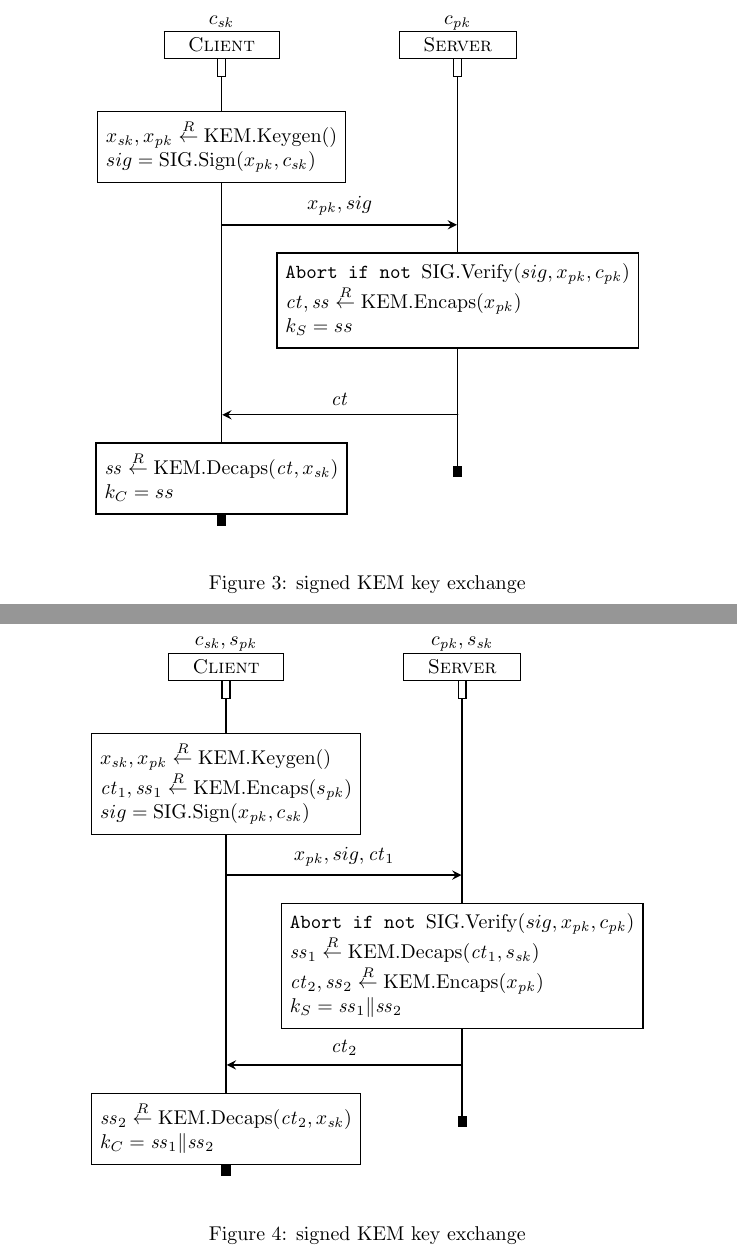
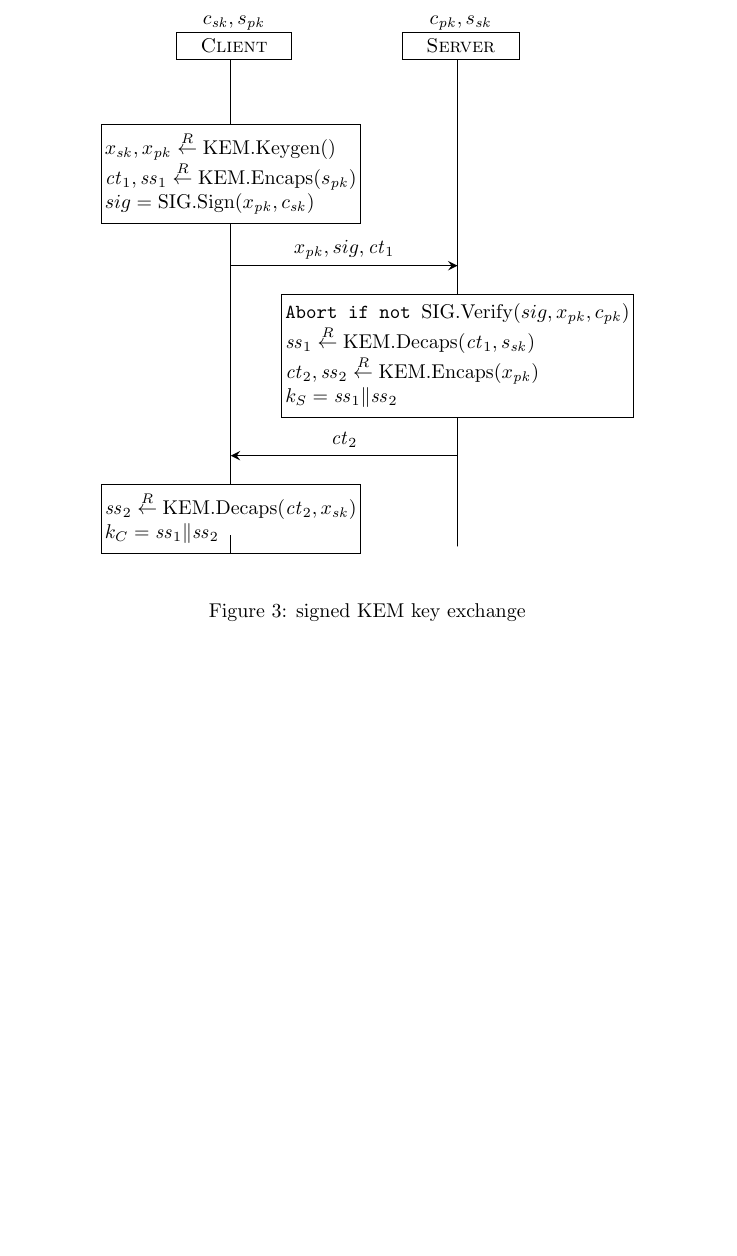
Before and after one commit to proof-ladders/protocol-ladder, a LaTeX document (Notes/main.tex): two parts of pages 5 and 6 of 11 before the commit and part of page 5 of 10 after it, the two joined at a grey line, cut so that both start at the same text, the shorter picture padded with empty space. Compiled offline with pdfLaTeX.

Commit message:
remove kem example

```diff
--- a/Notes/main.tex
+++ b/Notes/main.tex
@@ -217,8 +217,3 @@ Bonus: when considering a scenario where some clients are willing to talk to dis
 Bonus: when allowing attackers to compromise ephemeral keys $x_\sfsk$, we should on a good protocol still be able to prove that whenever a client session and a server session derive the same secret key, then if the corresponding client session $x_\sfsk$ was not compromised, the key is fully secret. This corresponds to session independence, where allowing to compromise the material of other sessions does not impact the security of uncomprommised sessions.  The corresponding attack trace is given in Appendix~\ref{app:attacks}, Figure~\ref{fig:kem-si}.
 
 
-\begin{figure}
-
- % \setlength{\belowcaptionskip}{-15pt}
-    \setmsckeyword{} \drawframe{no}
-    \begin{center}
@@ -231,10 +219,0 @@ Bonus: when allowing attackers to compromise ephemeral keys $x_\sfsk$, we should
-        \declinst{initiator}{
-            \begin{tabular}[c]{c}
-              $c_\sfsk $\\
-              \fcolorbox{black}{white}{{\;\; \textsc{Client} \;\;}}
-            \end{tabular}}{}%
-        \declinst{receiver}{
-          \begin{tabular}[c]{c}
-            $c_\sfpk $ \\
-            \fcolorbox{black}{white}{{\;\;  \textsc{Server} \;\;}}
-          \end{tabular}}{}%
@@ -247,6 +219,0 @@ Bonus: when allowing attackers to compromise ephemeral keys $x_\sfsk$, we should
-        \nextlevel[4]
-        \mess{$x_\sfpk, sig$}{initiator}{receiver}
-        \nextlevel[1]
-        \action*{$
-          \begin{array}{@{}l@{}}
-           \texttt{Abort if not } \verify(sig, x_\sfpk, c_\sfpk) \\
@@ -256,3 +219,0 @@ Bonus: when allowing attackers to compromise ephemeral keys $x_\sfsk$, we should
-        \nextlevel[5.7]
-        \mess{$\sfct$}{receiver}{initiator}
-        \nextlevel[1]
@@ -266,11 +220,57 @@ Bonus: when allowing attackers to compromise ephemeral keys $x_\sfsk$, we should
-      \end{msc}
-          \end{center}
-      \caption{signed KEM key exchange}\label{fig:kem}
-\end{figure}
+%\begin{figure}
+%
+% % \setlength{\belowcaptionskip}{-15pt}
+%    \setmsckeyword{} \drawframe{no}
+%    \begin{center}
+%    \begin{msc}{}
+%
+%        \setlength{\instwidth}{0\mscunit}
+%        \setlength{\instdist}{4cm}
+%        \setlength{\topheaddist}{0cm}
+%
+%        \declinst{initiator}{
+%            \begin{tabular}[c]{c}
+%              $c_\sfsk $\\
+%              \fcolorbox{black}{white}{{\;\; \textsc{Client} \;\;}}
+%            \end{tabular}}{}%
+%        \declinst{receiver}{
+%          \begin{tabular}[c]{c}
+%            $c_\sfpk $ \\
+%            \fcolorbox{black}{white}{{\;\;  \textsc{Server} \;\;}}
+%          \end{tabular}}{}%
+%        \nextlevel[0]
+%        \action*{$
+%          \begin{array}{@{}l@{}}
+%            x_\sfsk, x_\sfpk \getR \kemkeygen \\
+%            sig= \sign( x_\sfpk, c_\sfsk)
+%          \end{array}$}{initiator}
+%        \nextlevel[4]
+%        \mess{$x_\sfpk, sig$}{initiator}{receiver}
+%        \nextlevel[1]
+%        \action*{$
+%          \begin{array}{@{}l@{}}
+%           \texttt{Abort if not } \verify(sig, x_\sfpk, c_\sfpk) \\
+%            { \sfct,\sfss  \getR \encaps(x_\sfpk) }\\
+%            k_S = ss
+%          \end{array}$}{receiver}
+%        \nextlevel[5.7]
+%        \mess{$\sfct$}{receiver}{initiator}
+%        \nextlevel[1]
+%        \action*{$
+%          \begin{array}{@{}l@{}}
+%            {\sfss  \getR \decaps(\sfct,x_\sfsk) }\\
+%            k_C = ss
+%          \end{array}$}{initiator}
+%
+%
+%      \end{msc}
+%          \end{center}
+%      \caption{signed KEM key exchange}\label{fig:kem}
+%\end{figure}
 
 
 
-\begin{figure}
+\begin{figure}[ht]
 
  % \setlength{\belowcaptionskip}{-15pt}
     \setmsckeyword{} \drawframe{no}
@@ -316,8 +316,7 @@ Bonus: when allowing attackers to compromise ephemeral keys $x_\sfsk$, we should
             {\sfss_2  \getR \decaps(\sfct_2,x_\sfsk) }\\
             k_C  = \sfss_1 \| \sfss_2
           \end{array}$}{initiator}
-
-
+        \nextlevel
       \end{msc}
           \end{center}
       \caption{signed KEM key exchange}\label{fig:kem}
```
Also changed, not shown: Notes/main.pdf, Notes/msc.sty (renamed from Notes/msc5.sty), Notes/main.tex (22 more changed lines).
